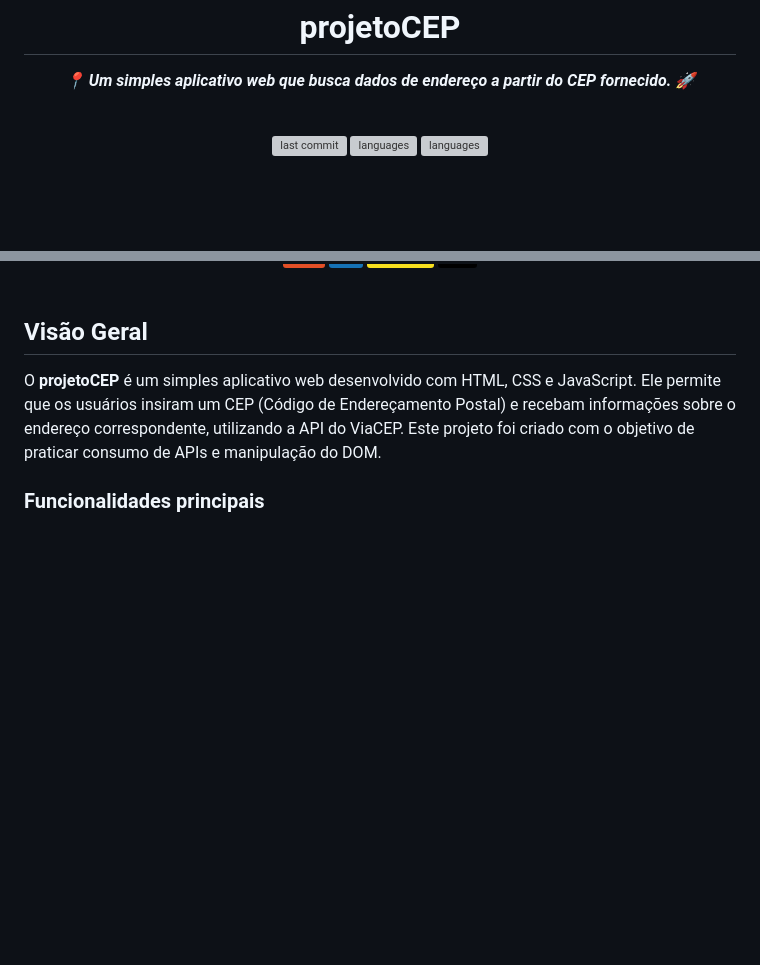
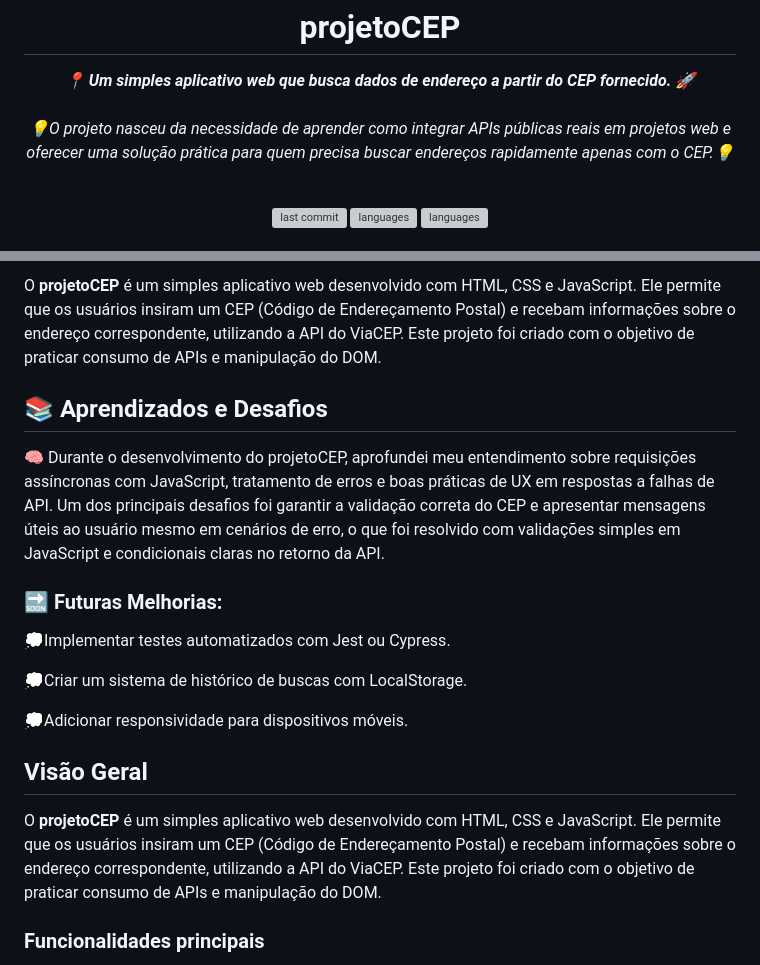
Before and after one commit to snowborges/projetoCEP, a Markdown page: README.md, 2 parts joined by grey strips. GitHub-like rendering; badges without logos; blank space fills up the shorter version; grey boxes are pictures that could not be loaded.

```diff
--- a/README.md
+++ b/README.md
@@ -2,6 +2,9 @@
 
 <div align="center">
   <em><strong>📍 Um simples aplicativo web que busca dados de endereço a partir do CEP fornecido. 🚀</strong></em>
+  <br>
+  <br>
+  <em>💡O projeto nasceu da necessidade de aprender como integrar APIs públicas reais em projetos web e oferecer uma solução prática para quem precisa buscar endereços rapidamente apenas com o CEP.💡</em>
 </div>
 
 <br> <!-- Espaço entre as seções -->
@@ -22,4 +26,17 @@
 
+O **projetoCEP** é um simples aplicativo web desenvolvido com HTML, CSS e JavaScript. Ele permite que os usuários insiram um CEP (Código de Endereçamento Postal) e recebam informações sobre o endereço correspondente, utilizando a API do ViaCEP. Este projeto foi criado com o objetivo de praticar consumo de APIs e manipulação do DOM.
+
+## 📚 Aprendizados e Desafios
+
+🧠 Durante o desenvolvimento do projetoCEP, aprofundei meu entendimento sobre requisições assíncronas com JavaScript, tratamento de erros e boas práticas de UX em respostas a falhas de API. Um dos principais desafios foi garantir a validação correta do CEP e apresentar mensagens úteis ao usuário mesmo em cenários de erro, o que foi resolvido com validações simples em JavaScript e condicionais claras no retorno da API.
+
+### 🔜 **Futuras Melhorias:**
+
+💭Implementar testes automatizados com Jest ou Cypress.
+
+💭Criar um sistema de histórico de buscas com LocalStorage.
+
+💭Adicionar responsividade para dispositivos móveis.
 <br> <!-- Espaço entre as seções -->
 ## Visão Geral
 
```
Also changed, not shown: other parts of README.md (+6 -11 lines).
